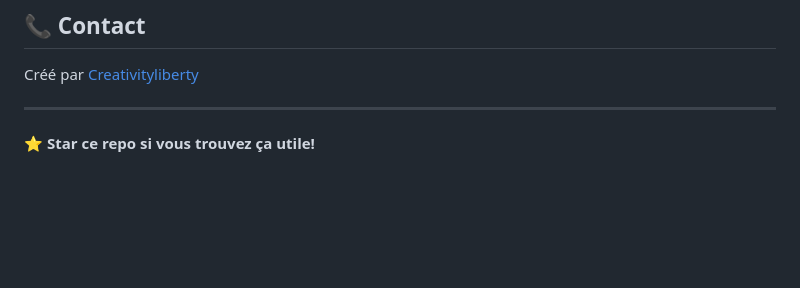
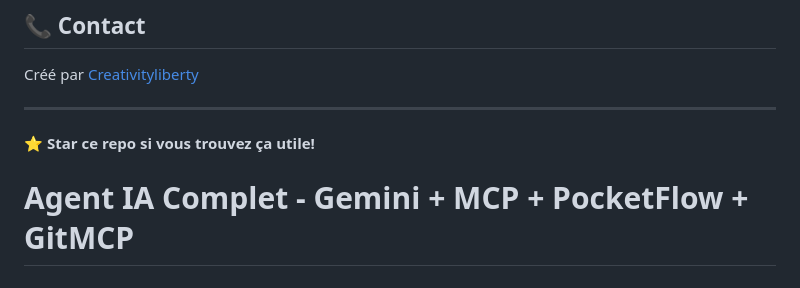
Before and after one commit to Creativityliberty/scallfoldaiagent, a Markdown page: README.md, the part around the change. Drawn GitHub-style; blank space fills up the shorter version.

Commit message:
Update README title

```diff
--- a/README.md
+++ b/README.md
@@ -208,3 +208,4 @@ Créé par [Creativityliberty](https://github.com/Creativityliberty)
 ---
 
 **⭐ Star ce repo si vous trouvez ça utile!**
+# Agent IA Complet - Gemini + MCP + PocketFlow + GitMCP
```
